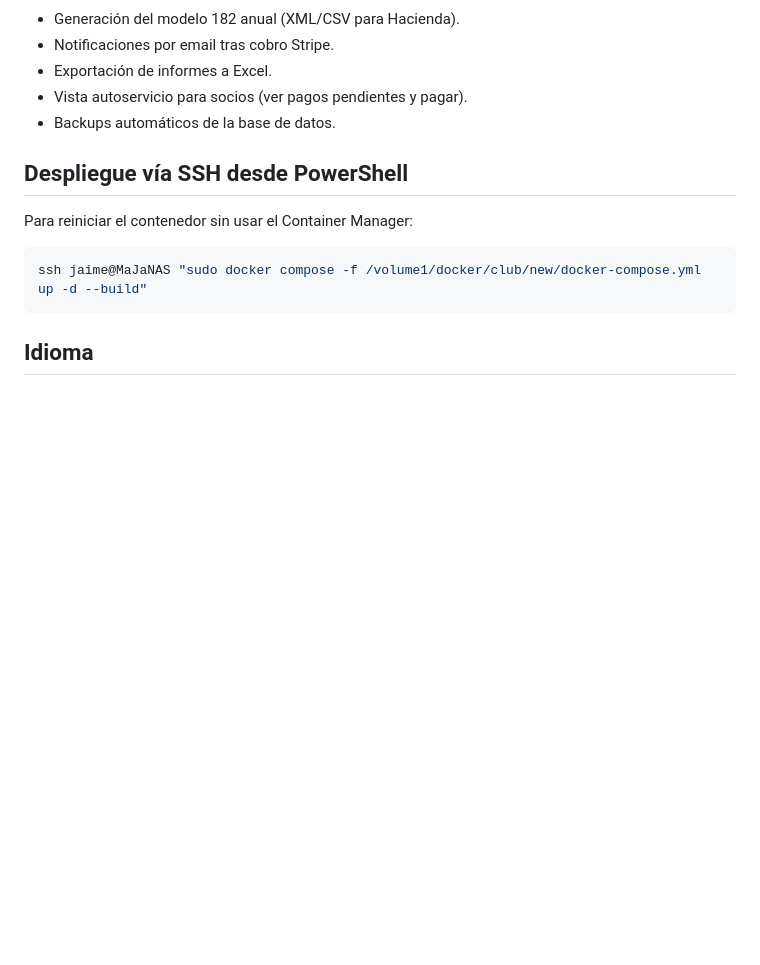
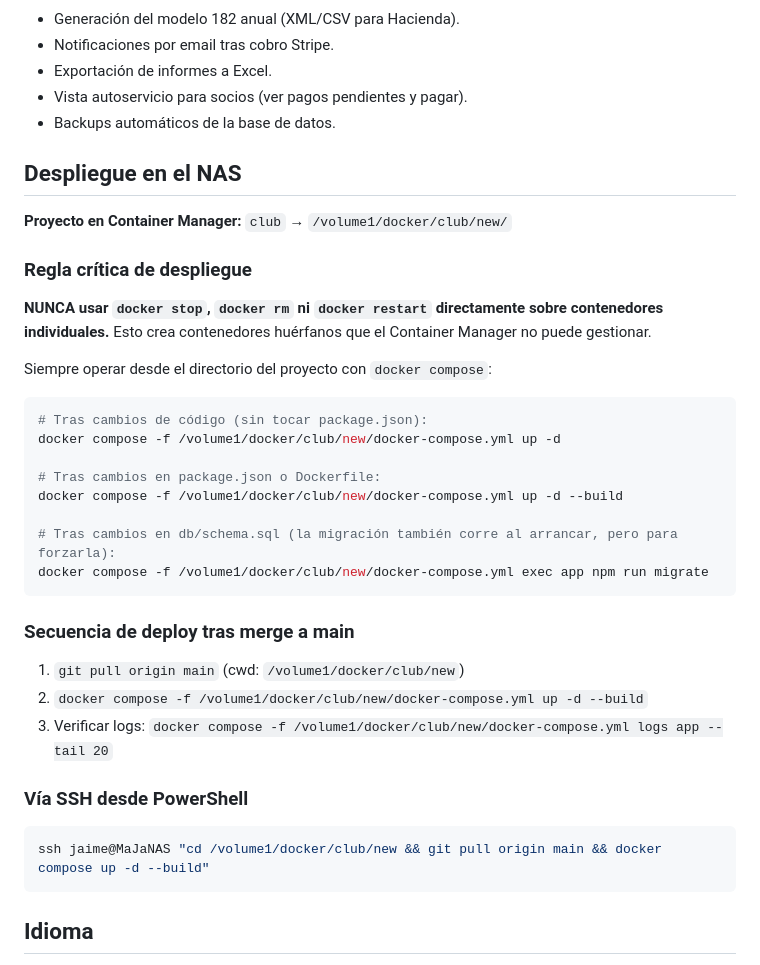
Before and after one commit to fundacionhaptica/deportepedrola, a Markdown page: CLAUDE.md, the part around the change. Drawn GitHub-style; blank space fills up the shorter version.

Commit message:
docs: documentar regla de despliegue via docker compose desde proyecto club

````diff
--- a/CLAUDE.md
+++ b/CLAUDE.md
@@ -70,12 +70,37 @@ uploads/            → PDFs subidos (gitignored salvo .gitkeep)
 - Vista autoservicio para socios (ver pagos pendientes y pagar).
 - Backups automáticos de la base de datos.
 
-## Despliegue vía SSH desde PowerShell
+## Despliegue en el NAS
 
-Para reiniciar el contenedor sin usar el Container Manager:
+**Proyecto en Container Manager:** `club` → `/volume1/docker/club/new/`
+
+### Regla crítica de despliegue
+
+**NUNCA usar `docker stop`, `docker rm` ni `docker restart` directamente sobre contenedores individuales.** Esto crea contenedores huérfanos que el Container Manager no puede gestionar.
+
+Siempre operar desde el directorio del proyecto con `docker compose`:
+
+```bash
+# Tras cambios de código (sin tocar package.json):
+docker compose -f /volume1/docker/club/new/docker-compose.yml up -d
+
+# Tras cambios en package.json o Dockerfile:
+docker compose -f /volume1/docker/club/new/docker-compose.yml up -d --build
+
+# Tras cambios en db/schema.sql (la migración también corre al arrancar, pero para forzarla):
+docker compose -f /volume1/docker/club/new/docker-compose.yml exec app npm run migrate
+```
+
+### Secuencia de deploy tras merge a main
+
+1. `git pull origin main` (cwd: `/volume1/docker/club/new`)
+2. `docker compose -f /volume1/docker/club/new/docker-compose.yml up -d --build`
+3. Verificar logs: `docker compose -f /volume1/docker/club/new/docker-compose.yml logs app --tail 20`
+
+### Vía SSH desde PowerShell
 
 ```powershell
-ssh jaime@MaJaNAS "sudo docker compose -f /volume1/docker/club/new/docker-compose.yml up -d --build"
+ssh jaime@MaJaNAS "cd /volume1/docker/club/new && git pull origin main && docker compose up -d --build"
 ```
 
 ## Idioma
````
